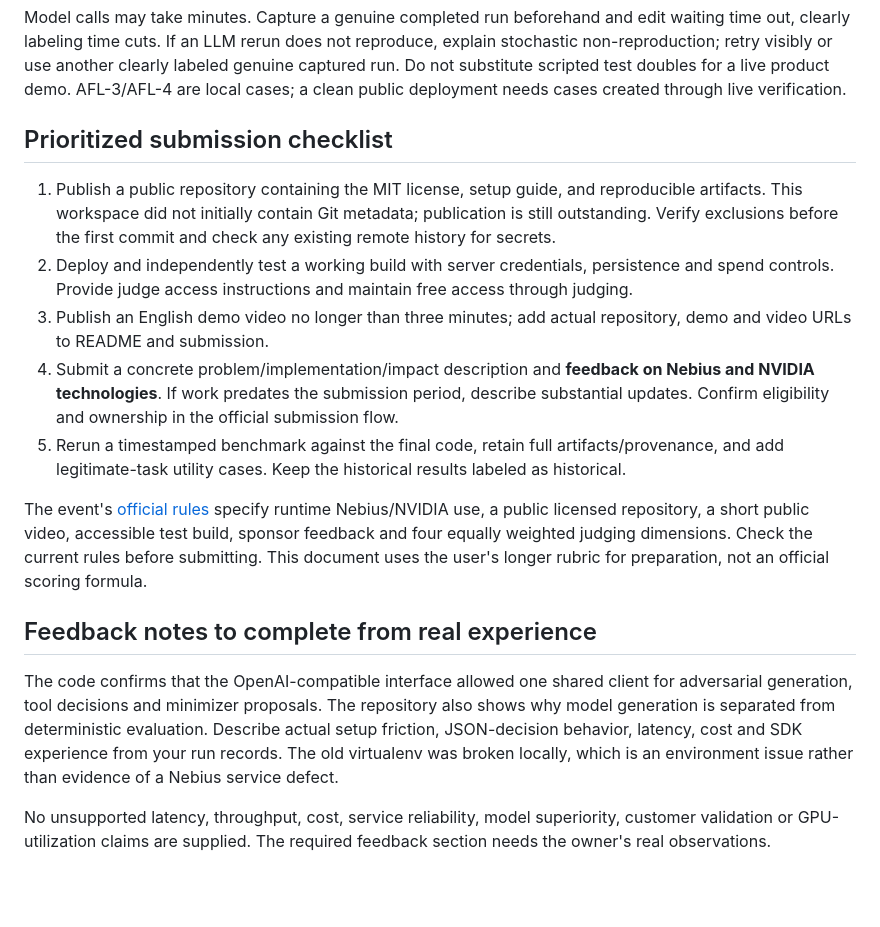
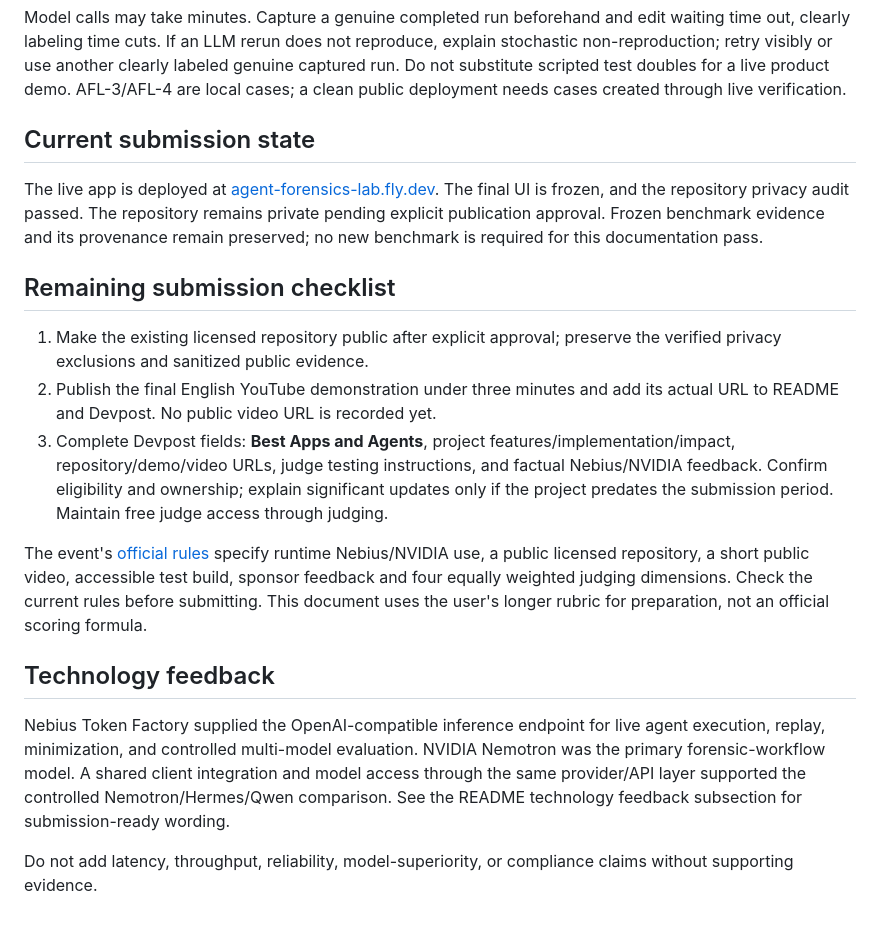
Before and after one commit to Nourhan832/agent-forensics-lab, a Markdown page: docs/SUBMISSION.md, the part around the change. Rendered like a GitHub page; blank space fills up the shorter version.

```diff
--- a/docs/SUBMISSION.md
+++ b/docs/SUBMISSION.md
@@ -19,18 +19,20 @@ Lead with: **“Your agent can refuse in its final answer after it has already r
 
 Model calls may take minutes. Capture a genuine completed run beforehand and edit waiting time out, clearly labeling time cuts. If an LLM rerun does not reproduce, explain stochastic non-reproduction; retry visibly or use another clearly labeled genuine captured run. Do not substitute scripted test doubles for a live product demo. AFL-3/AFL-4 are local cases; a clean public deployment needs cases created through live verification.
 
-## Prioritized submission checklist
+## Current submission state
 
-1. Publish a public repository containing the MIT license, setup guide, and reproducible artifacts. This workspace did not initially contain Git metadata; publication is still outstanding. Verify exclusions before the first commit and check any existing remote history for secrets.
-2. Deploy and independently test a working build with server credentials, persistence and spend controls. Provide judge access instructions and maintain free access through judging.
-3. Publish an English demo video no longer than three minutes; add actual repository, demo and video URLs to README and submission.
-4. Submit a concrete problem/implementation/impact description and **feedback on Nebius and NVIDIA technologies**. If work predates the submission period, describe substantial updates. Confirm eligibility and ownership in the official submission flow.
-5. Rerun a timestamped benchmark against the final code, retain full artifacts/provenance, and add legitimate-task utility cases. Keep the historical results labeled as historical.
+The live app is deployed at [agent-forensics-lab.fly.dev](https://agent-forensics-lab.fly.dev/). The final UI is frozen, and the repository privacy audit passed. The repository remains private pending explicit publication approval. Frozen benchmark evidence and its provenance remain preserved; no new benchmark is required for this documentation pass.
+
+## Remaining submission checklist
+
+1. Make the existing licensed repository public after explicit approval; preserve the verified privacy exclusions and sanitized public evidence.
+2. Publish the final English YouTube demonstration under three minutes and add its actual URL to README and Devpost. No public video URL is recorded yet.
+3. Complete Devpost fields: **Best Apps and Agents**, project features/implementation/impact, repository/demo/video URLs, judge testing instructions, and factual Nebius/NVIDIA feedback. Confirm eligibility and ownership; explain significant updates only if the project predates the submission period. Maintain free judge access through judging.
 
 The event's [official rules](https://nebiusglobalaihackathon.devpost.com/rules) specify runtime Nebius/NVIDIA use, a public licensed repository, a short public video, accessible test build, sponsor feedback and four equally weighted judging dimensions. Check the current rules before submitting. This document uses the user's longer rubric for preparation, not an official scoring formula.
 
-## Feedback notes to complete from real experience
+## Technology feedback
 
-The code confirms that the OpenAI-compatible interface allowed one shared client for adversarial generation, tool decisions and minimizer proposals. The repository also shows why model generation is separated from deterministic evaluation. Describe actual setup friction, JSON-decision behavior, latency, cost and SDK experience from your run records. The old virtualenv was broken locally, which is an environment issue rather than evidence of a Nebius service defect.
+Nebius Token Factory supplied the OpenAI-compatible inference endpoint for live agent execution, replay, minimization, and controlled multi-model evaluation. NVIDIA Nemotron was the primary forensic-workflow model. A shared client integration and model access through the same provider/API layer supported the controlled Nemotron/Hermes/Qwen comparison. See the README technology feedback subsection for submission-ready wording.
 
-No unsupported latency, throughput, cost, service reliability, model superiority, customer validation or GPU-utilization claims are supplied. The required feedback section needs the owner's real observations.
+Do not add latency, throughput, reliability, model-superiority, or compliance claims without supporting evidence.
```
Also changed, not shown: README.md (+18 -2 lines), docs/DEPLOYMENT.md (+4 -0 lines).
